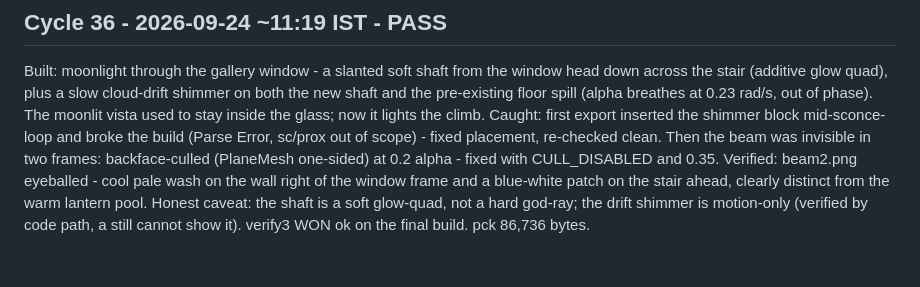
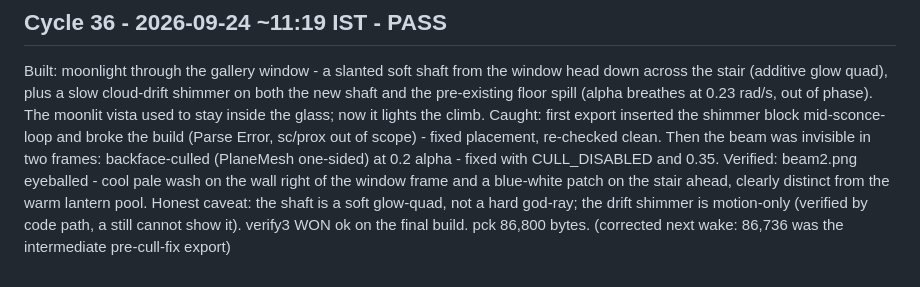
Before and after one commit to aeiouvcode/keep-the-light, a Markdown page: CYCLES.md, the part around the change. Rendered like a GitHub page.

Commit message:
Cycle 36: correct pck size note (86,800 final)

```diff
--- a/CYCLES.md
+++ b/CYCLES.md
@@ -432,4 +432,4 @@ Verified: beam2.png eyeballed - cool pale wash on the wall right of the window f
 a blue-white patch on the stair ahead, clearly distinct from the warm lantern pool.
 Honest caveat: the shaft is a soft glow-quad, not a hard god-ray; the drift shimmer is
 motion-only (verified by code path, a still cannot show it). verify3 WON ok on the final
-build. pck 86,736 bytes.
+build. pck 86,800 bytes. (corrected next wake: 86,736 was the intermediate pre-cull-fix export)
```
